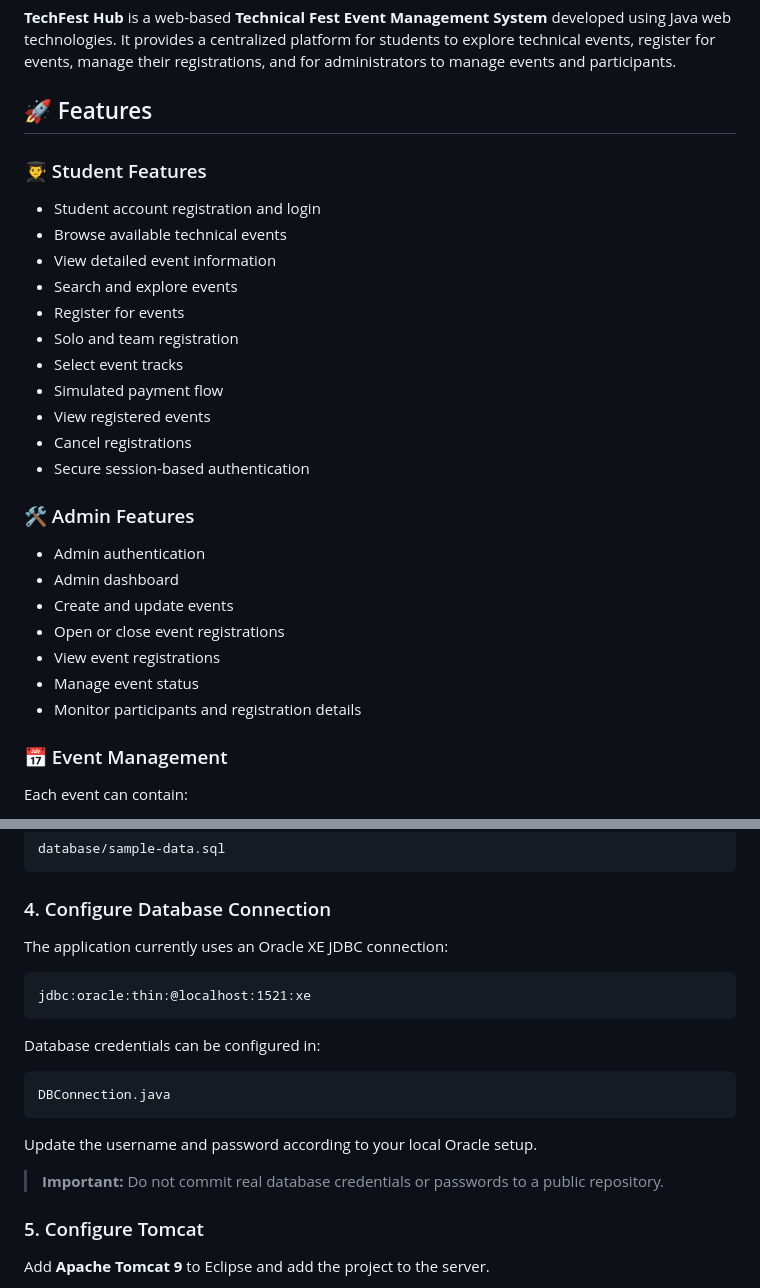
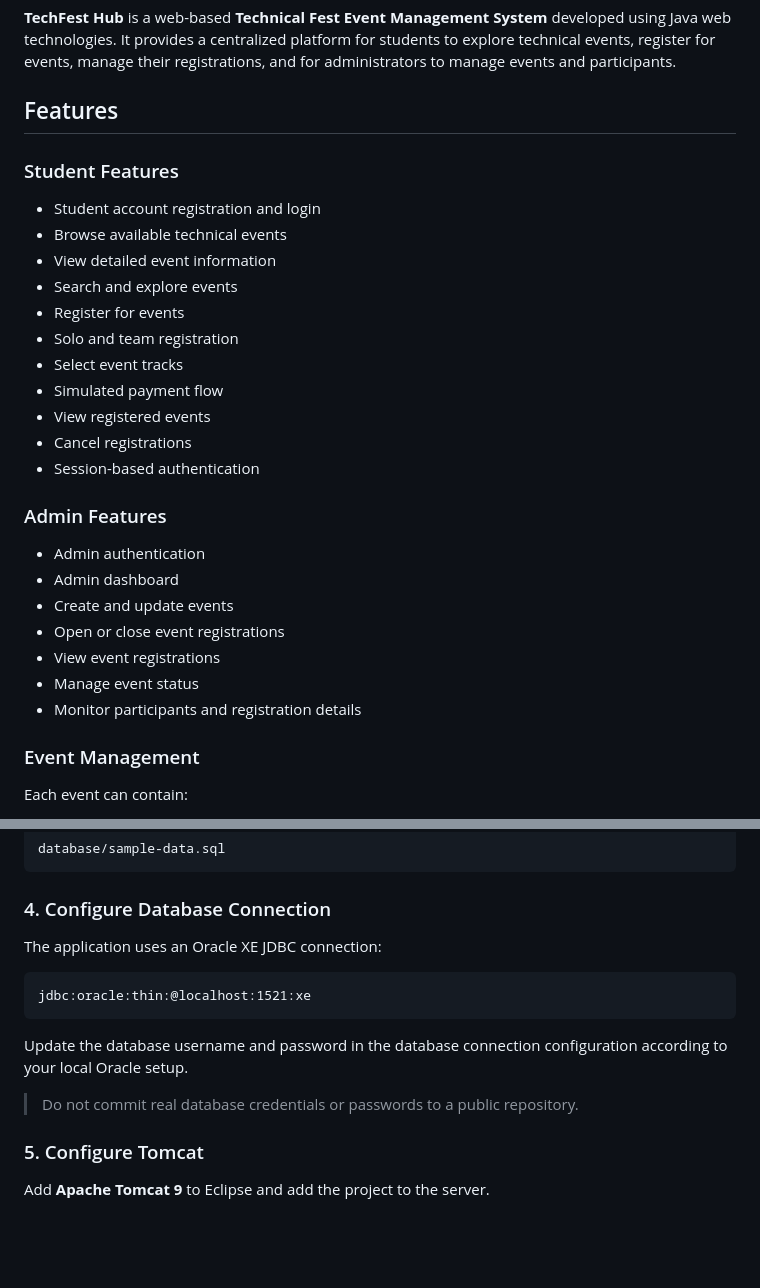
Before and after one commit to yogeshkamisetty/TechFest, a Markdown page: README.md, 2 parts joined by grey strips. GitHub-like rendering; blank space fills up the shorter version.

Commit message:
Update README formatting and content clarity

````diff
--- a/README.md
+++ b/README.md
@@ -2,9 +2,9 @@
 
 **TechFest Hub** is a web-based **Technical Fest Event Management System** developed using Java web technologies. It provides a centralized platform for students to explore technical events, register for events, manage their registrations, and for administrators to manage events and participants.
 
-## 🚀 Features
+## Features
 
-### 👨‍🎓 Student Features
+### Student Features
 
 - Student account registration and login
 - Browse available technical events
@@ -16,9 +16,9 @@
 - Simulated payment flow
 - View registered events
 - Cancel registrations
-- Secure session-based authentication
+- Session-based authentication
 
-### 🛠️ Admin Features
+### Admin Features
 
 - Admin authentication
 - Admin dashboard
@@ -28,7 +28,7 @@
 - Manage event status
 - Monitor participants and registration details
 
-### 📅 Event Management
+### Event Management
 
 Each event can contain:
 
@@ -236,21 +236,15 @@ database/sample-data.sql
 
 ### 4. Configure Database Connection
 
-The application currently uses an Oracle XE JDBC connection:
+The application uses an Oracle XE JDBC connection:
 
 ```text
 jdbc:oracle:thin:@localhost:1521:xe
 ```
 
-Database credentials can be configured in:
+Update the database username and password in the database connection configuration according to your local Oracle setup.
 
-```text
-DBConnection.java
-```
-
-Update the username and password according to your local Oracle setup.
-
-> **Important:** Do not commit real database credentials or passwords to a public repository.
+> Do not commit real database credentials or passwords to a public repository.
 
 ### 5. Configure Tomcat
 
````
Also changed, not shown: other parts of README.md (+24 -24 lines).
